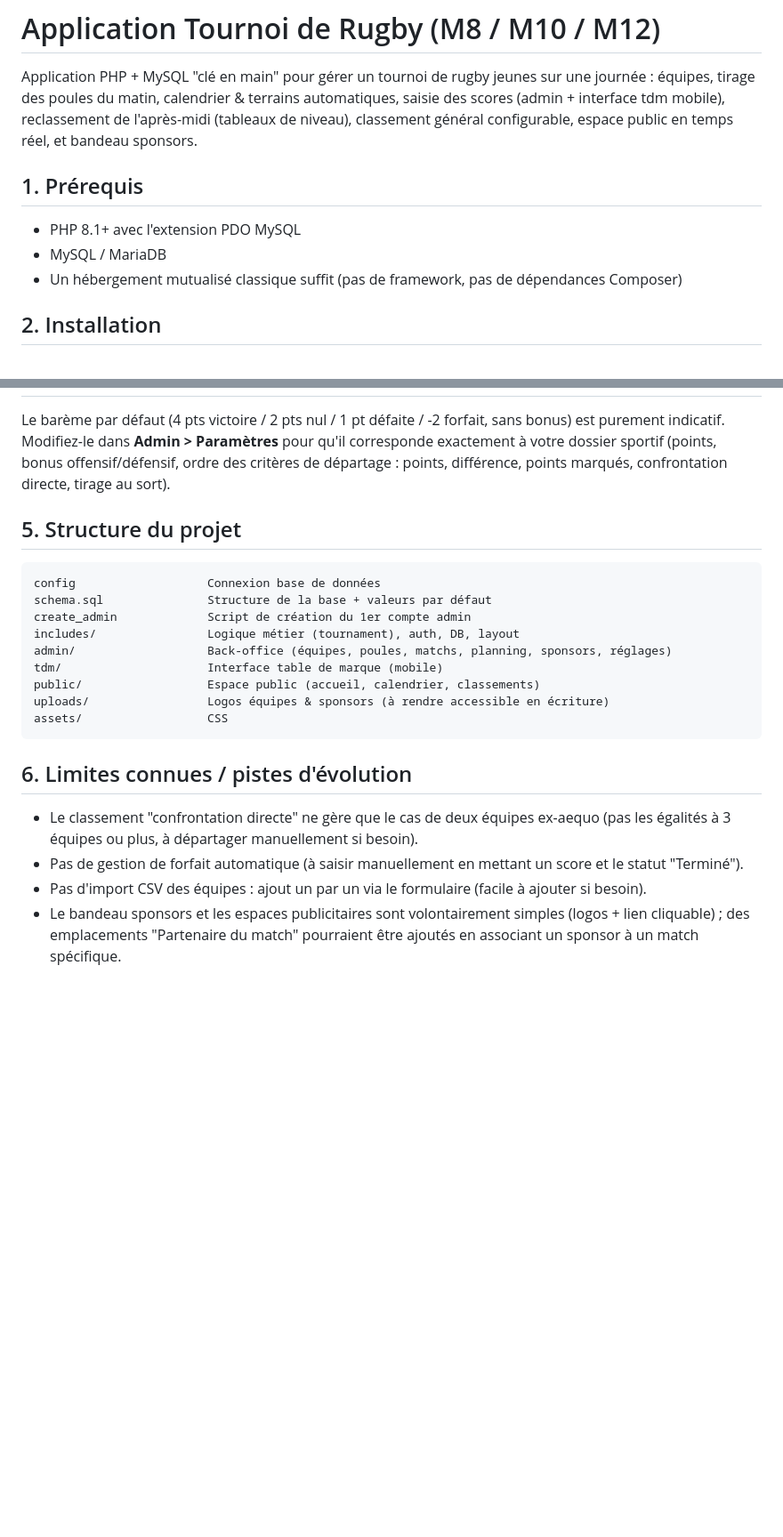
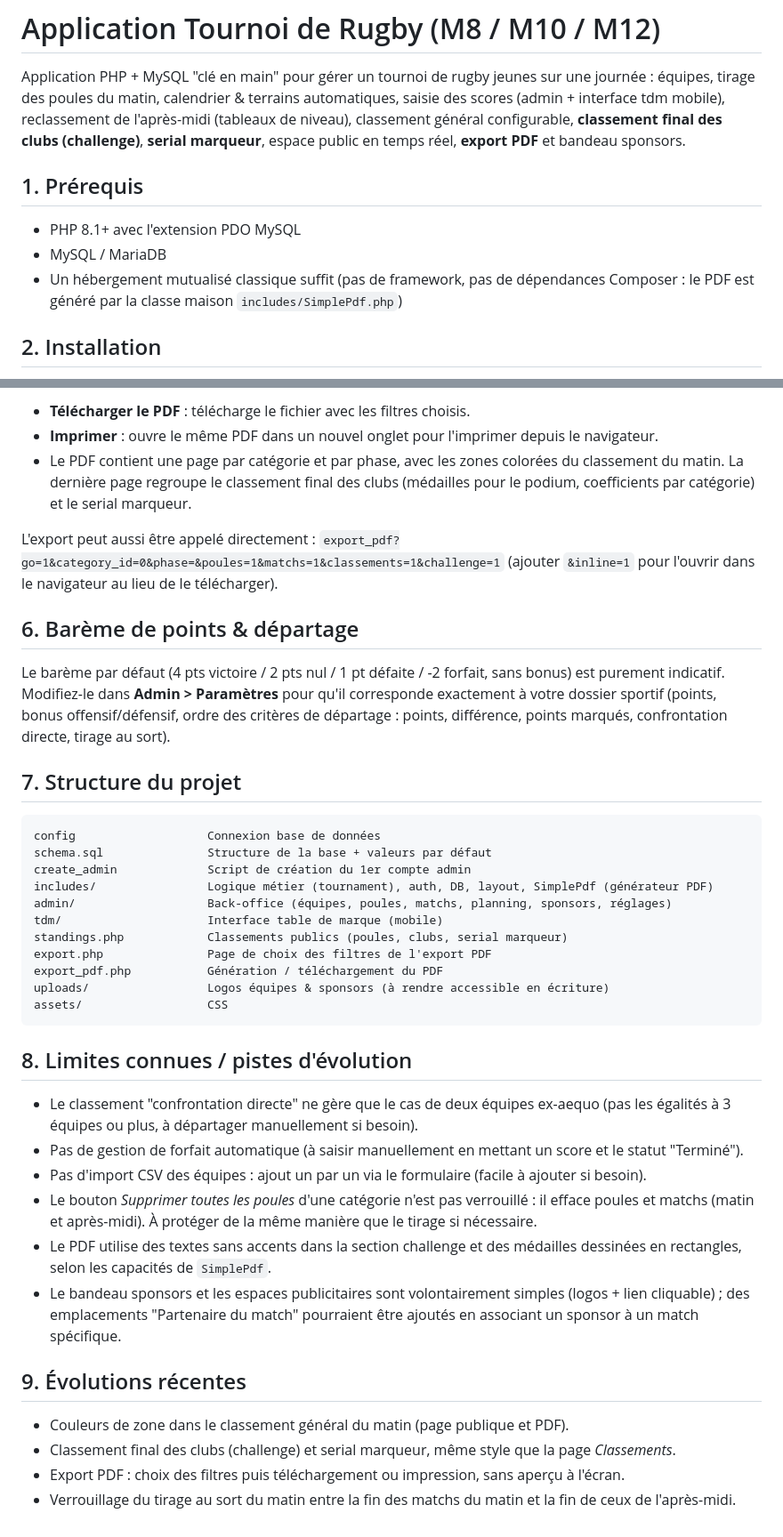
Before and after one commit to el12elh/Bebien, a Markdown page: README.md, 2 parts joined by grey strips. Shown at 89% size. Drawn GitHub-style; blank space fills up the shorter version.

````diff
--- a/README.md
+++ b/README.md
@@ -3,13 +3,15 @@
 Application PHP + MySQL "clé en main" pour gérer un tournoi de rugby jeunes sur une journée :
 équipes, tirage des poules du matin, calendrier & terrains automatiques, saisie des scores
 (admin + interface tdm mobile), reclassement de l'après-midi (tableaux de niveau),
-classement général configurable, espace public en temps réel, et bandeau sponsors.
+classement général configurable, **classement final des clubs (challenge)**, **serial marqueur**,
+espace public en temps réel, **export PDF** et bandeau sponsors.
 
 ## 1. Prérequis
 
 - PHP 8.1+ avec l'extension PDO MySQL
 - MySQL / MariaDB
-- Un hébergement mutualisé classique suffit (pas de framework, pas de dépendances Composer)
+- Un hébergement mutualisé classique suffit (pas de framework, pas de dépendances Composer :
+  le PDF est généré par la classe maison `includes/SimplePdf.php`)
 
 ## 2. Installation
 
@@ -54,30 +99,55 @@ classement général configurable, espace public en temps réel, et bandeau spon
+- **Télécharger le PDF** : télécharge le fichier avec les filtres choisis.
+- **Imprimer** : ouvre le même PDF dans un nouvel onglet pour l'imprimer depuis le navigateur.
+- Le PDF contient une page par catégorie et par phase, avec les zones colorées du classement du
+  matin. La dernière page regroupe le classement final des clubs (médailles pour le podium,
+  coefficients par catégorie) et le serial marqueur.
+
+L'export peut aussi être appelé directement :
+`export_pdf?go=1&category_id=0&phase=&poules=1&matchs=1&classements=1&challenge=1`
+(ajouter `&inline=1` pour l'ouvrir dans le navigateur au lieu de le télécharger).
+
+## 6. Barème de points & départage
 
 Le barème par défaut (4 pts victoire / 2 pts nul / 1 pt défaite / -2 forfait, sans bonus) est
 purement indicatif. Modifiez-le dans **Admin > Paramètres** pour qu'il corresponde exactement
 à votre dossier sportif (points, bonus offensif/défensif, ordre des critères de départage :
 points, différence, points marqués, confrontation directe, tirage au sort).
 
-## 5. Structure du projet
+## 7. Structure du projet
 
 ```
 config                   Connexion base de données
 schema.sql               Structure de la base + valeurs par défaut
 create_admin             Script de création du 1er compte admin
-includes/                Logique métier (tournament), auth, DB, layout
+includes/                Logique métier (tournament), auth, DB, layout, SimplePdf (générateur PDF)
 admin/                   Back-office (équipes, poules, matchs, planning, sponsors, réglages)
 tdm/                     Interface table de marque (mobile)
-public/                  Espace public (accueil, calendrier, classements)
+standings.php            Classements publics (poules, clubs, serial marqueur)
+export.php               Page de choix des filtres de l'export PDF
+export_pdf.php           Génération / téléchargement du PDF
 uploads/                 Logos équipes & sponsors (à rendre accessible en écriture)
 assets/                  CSS
 ```
 
-## 6. Limites connues / pistes d'évolution
+## 8. Limites connues / pistes d'évolution
 
 - Le classement "confrontation directe" ne gère que le cas de deux équipes ex-aequo
   (pas les égalités à 3 équipes ou plus, à départager manuellement si besoin).
 - Pas de gestion de forfait automatique (à saisir manuellement en mettant un score et le
   statut "Terminé").
 - Pas d'import CSV des équipes : ajout un par un via le formulaire (facile à ajouter si besoin).
+- Le bouton *Supprimer toutes les poules* d'une catégorie n'est pas verrouillé : il efface poules
+  et matchs (matin et après-midi). À protéger de la même manière que le tirage si nécessaire.
+- Le PDF utilise des textes sans accents dans la section challenge et des médailles dessinées en
+  rectangles, selon les capacités de `SimplePdf`.
 - Le bandeau sponsors et les espaces publicitaires sont volontairement simples (logos +
   lien cliquable) ; des emplacements "Partenaire du match" pourraient être ajoutés en
   associant un sponsor à un match spécifique.
+
+## 9. Évolutions récentes
+
+- Couleurs de zone dans le classement général du matin (page publique et PDF).
+- Classement final des clubs (challenge) et serial marqueur, même style que la page *Classements*.
+- Export PDF : choix des filtres puis téléchargement ou impression, sans aperçu à l'écran.
+- Verrouillage du tirage au sort du matin entre la fin des matchs du matin et la fin de ceux de
+  l'après-midi.
````
Also changed, not shown: other parts of README.md (+56 -13 lines).
